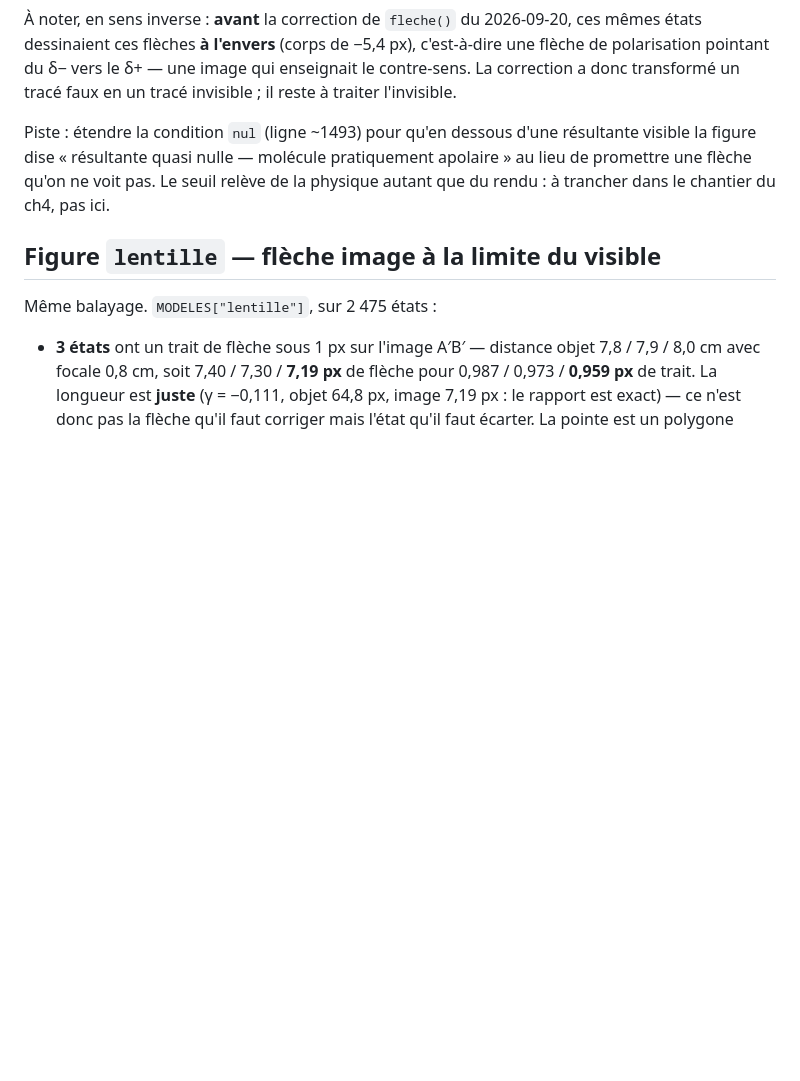
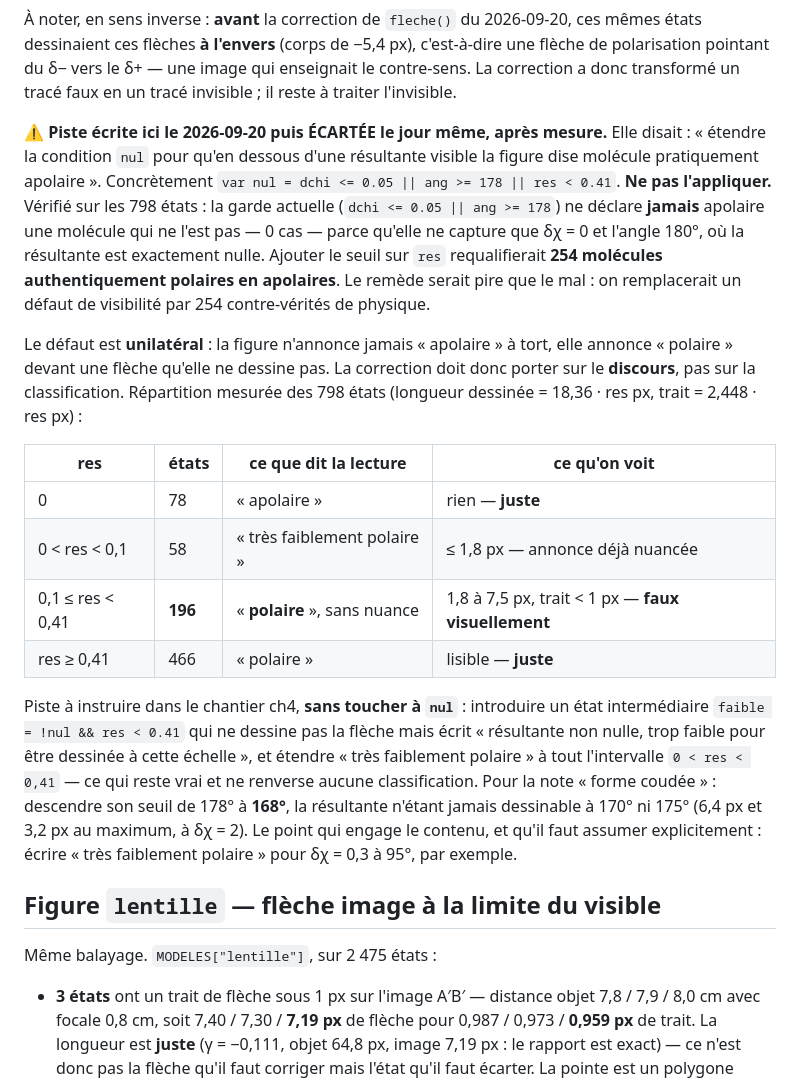
Before and after one commit to nacer75105/cahier-physique, a Markdown page: A_VERIFIER.md, the part around the change. Rendered like a GitHub page; blank space fills up the shorter version.

Commit message:
A_VERIFIER : la piste polarite était fausse, mesure à l'appui
La piste écrite hier pour la figure polarite (ch4) disait d'étendre la
garde `nul` avec un seuil sur la résultante dessinée. Mesurée sur les
798 états, elle requalifierait 254 molécules authentiquement polaires
en apolaires, là où la garde actuelle ne se trompe jamais dans ce
sens (0 cas sur 798) : elle ne capture que δχ = 0 et l'angle 180°, où
la résultante est exactement nulle.

Le défaut de cette figure est unilatéral — elle n'annonce jamais
« apolaire » à tort, elle annonce « polaire » devant une flèche
qu'elle ne dessine pas. La correction doit donc porter sur le
discours, pas sur la classification. La note porte désormais la
répartition exacte des 798 états et une piste qui ne touche pas à
`nul`.

Troisième fois qu'une piste consignée dans ce fichier se révèle
mauvaise une fois mesurée, après celle du filtre de fabriquer() et
celle de la longueur minimale de flèche. Les pistes de ce fichier
sont des hypothèses, pas des consignes : les vérifier avant de les
appliquer.

Co-Authored-By: Claude Opus 5 (1M context) <noreply@anthropic.com>

```diff
--- a/A_VERIFIER.md
+++ b/A_VERIFIER.md
@@ -518,11 +518,42 @@ du δ− vers le δ+ — une image qui enseignait le contre-sens. La
 correction a donc transformé un tracé faux en un tracé invisible ;
 il reste à traiter l'invisible.
 
-Piste : étendre la condition `nul` (ligne ~1493) pour qu'en dessous
-d'une résultante visible la figure dise « résultante quasi nulle —
-molécule pratiquement apolaire » au lieu de promettre une flèche
-qu'on ne voit pas. Le seuil relève de la physique autant que du
-rendu : à trancher dans le chantier du ch4, pas ici.
+⚠️ **Piste écrite ici le 2026-09-20 puis ÉCARTÉE le jour même, après
+mesure.** Elle disait : « étendre la condition `nul` pour qu'en
+dessous d'une résultante visible la figure dise molécule pratiquement
+apolaire ». Concrètement `var nul = dchi <= 0.05 || ang >= 178 ||
+res < 0.41`. **Ne pas l'appliquer.** Vérifié sur les 798 états : la
+garde actuelle (`dchi <= 0.05 || ang >= 178`) ne déclare **jamais**
+apolaire une molécule qui ne l'est pas — 0 cas — parce qu'elle ne
+capture que δχ = 0 et l'angle 180°, où la résultante est exactement
+nulle. Ajouter le seuil sur `res` requalifierait **254 molécules
+authentiquement polaires en apolaires**. Le remède serait pire que
+le mal : on remplacerait un défaut de visibilité par 254
+contre-vérités de physique.
+
+Le défaut est **unilatéral** : la figure n'annonce jamais « apolaire »
+à tort, elle annonce « polaire » devant une flèche qu'elle ne dessine
+pas. La correction doit donc porter sur le **discours**, pas sur la
+classification. Répartition mesurée des 798 états (longueur dessinée
+= 18,36 · res px, trait = 2,448 · res px) :
+
+| res | états | ce que dit la lecture | ce qu'on voit |
+|---|---|---|---|
+| 0 | 78 | « apolaire » | rien — **juste** |
+| 0 < res < 0,1 | 58 | « très faiblement polaire » | ≤ 1,8 px — annonce déjà nuancée |
+| 0,1 ≤ res < 0,41 | **196** | « **polaire** », sans nuance | 1,8 à 7,5 px, trait < 1 px — **faux visuellement** |
+| res ≥ 0,41 | 466 | « polaire » | lisible — **juste** |
+
+Piste à instruire dans le chantier ch4, **sans toucher à `nul`** :
+introduire un état intermédiaire `faible = !nul && res < 0.41` qui ne
+dessine pas la flèche mais écrit « résultante non nulle, trop faible
+pour être dessinée à cette échelle », et étendre « très faiblement
+polaire » à tout l'intervalle `0 < res < 0,41` — ce qui reste vrai et
+ne renverse aucune classification. Pour la note « forme coudée » :
+descendre son seuil de 178° à **168°**, la résultante n'étant jamais
+dessinable à 170° ni 175° (6,4 px et 3,2 px au maximum, à δχ = 2).
+Le point qui engage le contenu, et qu'il faut assumer explicitement :
+écrire « très faiblement polaire » pour δχ = 0,3 à 95°, par exemple.
 
 ## Figure `lentille` — flèche image à la limite du visible
 
```
